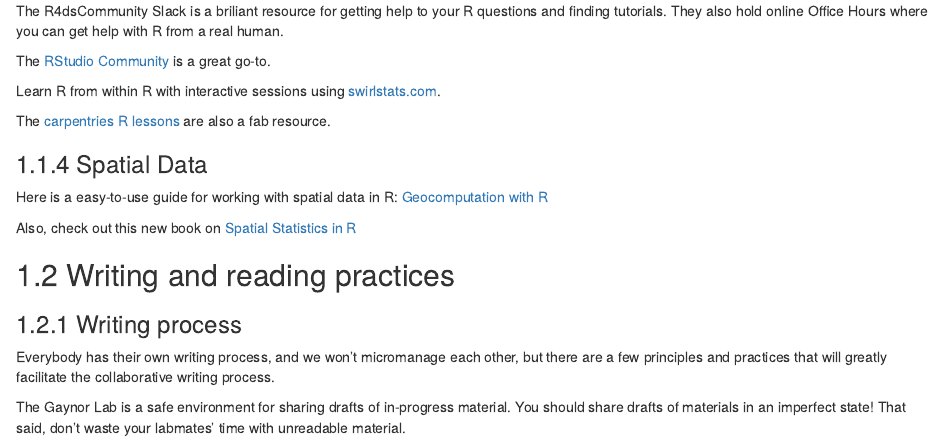
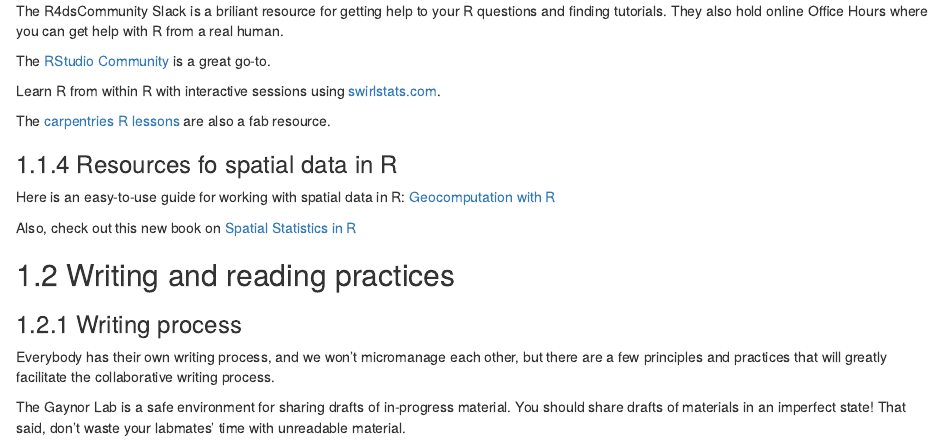
Before and after one commit to gaynor-lab/lab-manual, an R Markdown document (research-practices.Rmd): the page in a window 1100 px wide, from 1190 px down. Rendered offline with R 4.5, knitr and Pandoc, with nearby package versions; drawn as R Markdown's standard HTML page in place of the format the file asks for.

Commit message:
updated spatial data section

```diff
--- a/research-practices.Rmd
+++ b/research-practices.Rmd
@@ -51,9 +51,9 @@
 The [carpentries R lessons](https://datacarpentry.org/R-ecology-lesson/) are also a fab resource.
 
 
-### Spatial Data
+### Resources fo spatial data in R
 
-Here is a easy-to-use guide for working with spatial data in R: [Geocomputation with R](https://r.geocompx.org/spatial-class.html)
+Here is an easy-to-use guide for working with spatial data in R: [Geocomputation with R](https://r.geocompx.org/spatial-class.html)
 
 Also, check out this new book on [Spatial Statistics in R](https://www.paulamoraga.com/book-spatial/)
 
```
Also changed, not shown: 1 other file.
